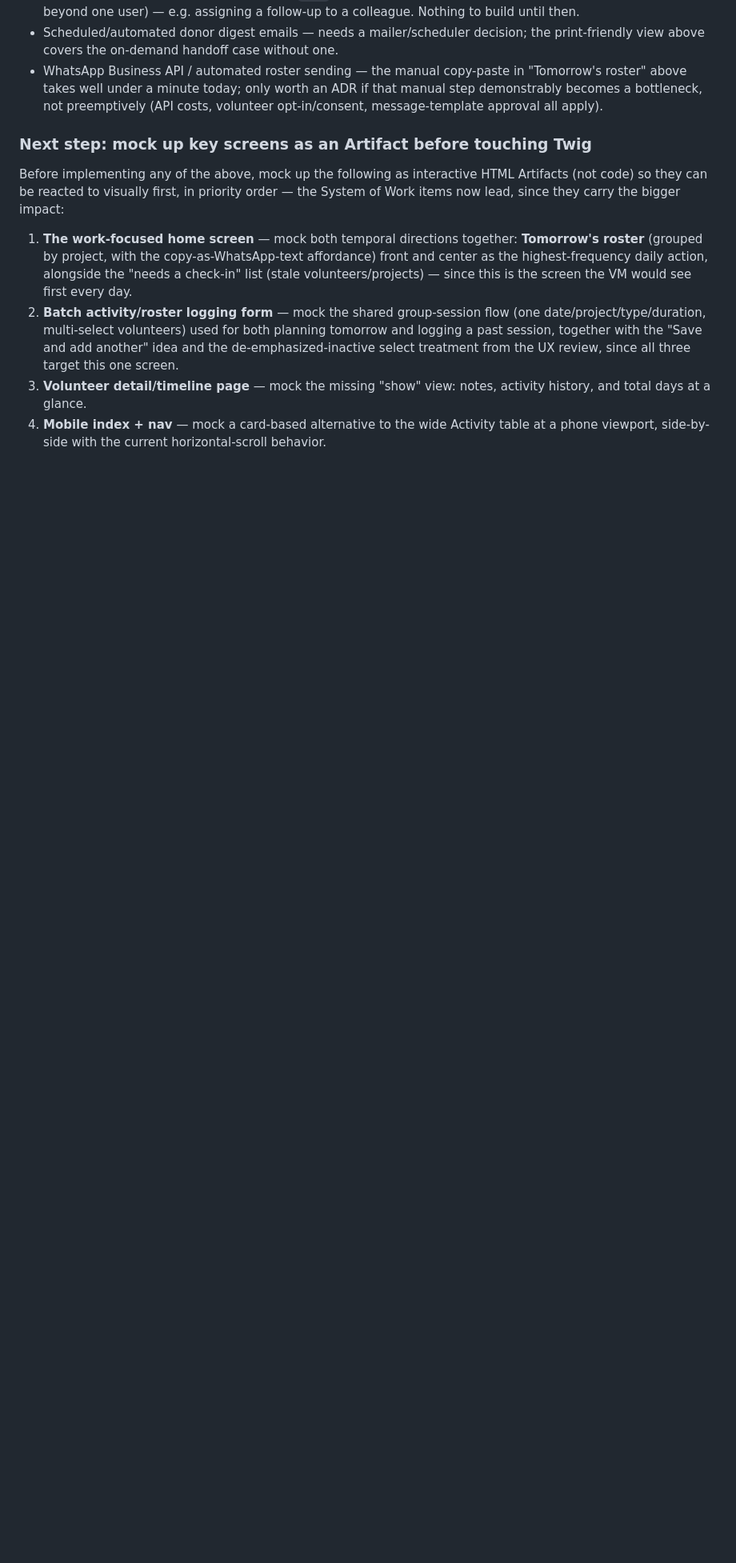
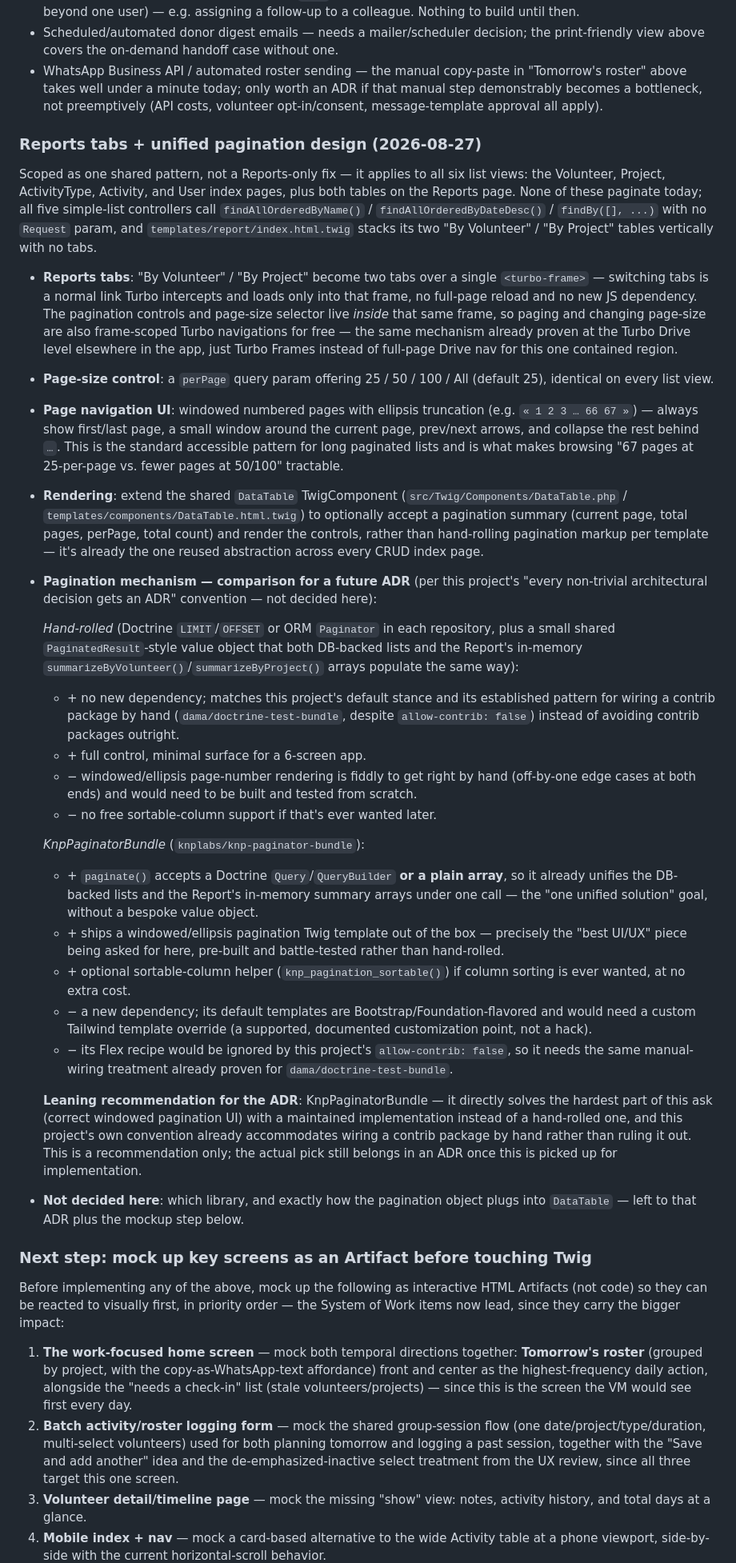
Before and after one commit to ronanguilloux/Mikono, a Markdown page: docs/project/next-steps.md, the part around one of its changes. Shown at 80% size. GitHub-like rendering; blank space fills up the shorter version.

Commit message:
Update next-steps.md: revise last updated date and expand on reports tabs and pagination design

```diff
--- a/docs/project/next-steps.md
+++ b/docs/project/next-steps.md
@@ -164,6 +167,87 @@ mockups below can draw on realistic project names instead of just
   bottleneck, not preemptively (API costs, volunteer opt-in/consent,
   message-template approval all apply).
 
+### Reports tabs + unified pagination design (2026-08-27)
+
+Scoped as one shared pattern, not a Reports-only fix — it applies to all
+six list views: the Volunteer, Project, ActivityType, Activity, and User
+index pages, plus both tables on the Reports page. None of these paginate
+today; all five simple-list controllers call `findAllOrderedByName()` /
+`findAllOrderedByDateDesc()` / `findBy([], ...)` with no `Request` param,
+and `templates/report/index.html.twig` stacks its two "By Volunteer" /
+"By Project" tables vertically with no tabs.
+
+- **Reports tabs**: "By Volunteer" / "By Project" become two tabs over a
+  single `<turbo-frame>` — switching tabs is a normal link Turbo
+  intercepts and loads only into that frame, no full-page reload and no
+  new JS dependency. The pagination controls and page-size selector live
+  *inside* that same frame, so paging and changing page-size are also
+  frame-scoped Turbo navigations for free — the same mechanism already
+  proven at the Turbo Drive level elsewhere in the app, just Turbo Frames
+  instead of full-page Drive nav for this one contained region.
+- **Page-size control**: a `perPage` query param offering 25 / 50 / 100 /
+  All (default 25), identical on every list view.
+- **Page navigation UI**: windowed numbered pages with ellipsis
+  truncation (e.g. `« 1 2 3 … 66 67 »`) — always show first/last page, a
+  small window around the current page, prev/next arrows, and collapse
+  the rest behind `…`. This is the standard accessible pattern for long
+  paginated lists and is what makes browsing "67 pages at 25-per-page vs.
+  fewer pages at 50/100" tractable.
+- **Rendering**: extend the shared `DataTable` TwigComponent
+  (`src/Twig/Components/DataTable.php` /
+  `templates/components/DataTable.html.twig`) to optionally accept a
+  pagination summary (current page, total pages, perPage, total count)
+  and render the controls, rather than hand-rolling pagination markup per
+  template — it's already the one reused abstraction across every CRUD
+  index page.
+- **Pagination mechanism — comparison for a future ADR** (per this
+  project's "every non-trivial architectural decision gets an ADR"
+  convention — not decided here):
+
+  *Hand-rolled* (Doctrine `LIMIT`/`OFFSET` or ORM `Paginator` in each
+  repository, plus a small shared `PaginatedResult`-style value object
+  that both DB-backed lists and the Report's in-memory
+  `summarizeByVolunteer()`/`summarizeByProject()` arrays populate the same
+  way):
+  - \+ no new dependency; matches this project's default stance and its
+    established pattern for wiring a contrib package by hand
+    (`dama/doctrine-test-bundle`, despite `allow-contrib: false`) instead
+    of avoiding contrib packages outright.
+  - \+ full control, minimal surface for a 6-screen app.
+  - − windowed/ellipsis page-number rendering is fiddly to get right by
+    hand (off-by-one edge cases at both ends) and would need to be built
+    and tested from scratch.
+  - − no free sortable-column support if that's ever wanted later.
+
+  *KnpPaginatorBundle* (`knplabs/knp-paginator-bundle`):
+  - \+ `paginate()` accepts a Doctrine `Query`/`QueryBuilder` **or a
+    plain array**, so it already unifies the DB-backed lists and the
+    Report's in-memory summary arrays under one call — the "one unified
+    solution" goal, without a bespoke value object.
+  - \+ ships a windowed/ellipsis pagination Twig template out of the
+    box — precisely the "best UI/UX" piece being asked for here,
+    pre-built and battle-tested rather than hand-rolled.
+  - \+ optional sortable-column helper (`knp_pagination_sortable()`) if
+    column sorting is ever wanted, at no extra cost.
+  - − a new dependency; its default templates are
+    Bootstrap/Foundation-flavored and would need a custom Tailwind
+    template override (a supported, documented customization point, not
+    a hack).
+  - − its Flex recipe would be ignored by this project's
+    `allow-contrib: false`, so it needs the same manual-wiring treatment
+    already proven for `dama/doctrine-test-bundle`.
+
+  **Leaning recommendation for the ADR**: KnpPaginatorBundle — it directly
+  solves the hardest part of this ask (correct windowed pagination UI)
+  with a maintained implementation instead of a hand-rolled one, and this
+  project's own convention already accommodates wiring a contrib package
+  by hand rather than ruling it out. This is a recommendation only; the
+  actual pick still belongs in an ADR once this is picked up for
+  implementation.
+- **Not decided here**: which library, and exactly how the pagination
+  object plugs into `DataTable` — left to that ADR plus the mockup step
+  below.
+
 ### Next step: mock up key screens as an Artifact before touching Twig
 
 Before implementing any of the above, mock up the following as
```
Also changed, not shown: other parts of docs/project/next-steps.md (+11 -3 lines).
